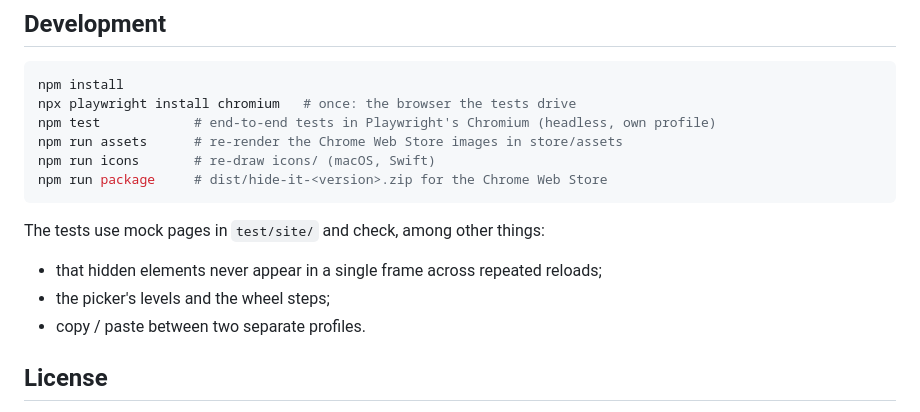
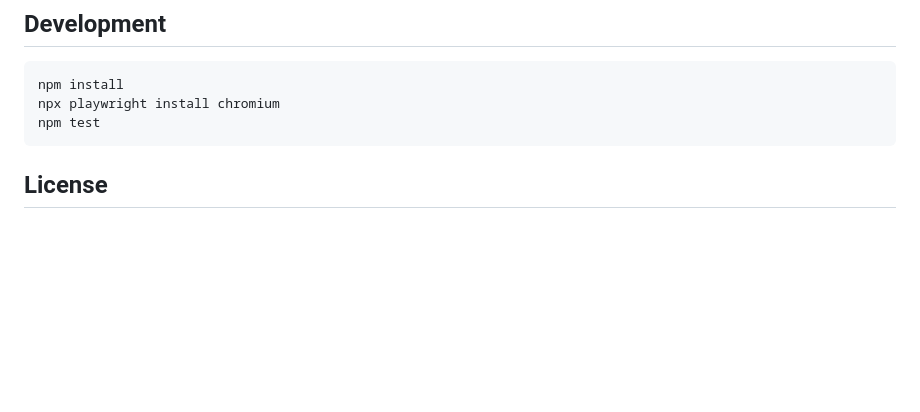
Before and after one commit to EliseiNicolae/hide-it-extension, a Markdown page: README.md, the part around one of its changes. GitHub-like rendering; blank space fills up the shorter version.

````diff
--- a/README.md
+++ b/README.md
@@ -43,18 +24,9 @@ Hide It has no servers, no accounts and no analytics. It never reads or sends th
 
 ```sh
 npm install
-npx playwright install chromium   # once: the browser the tests drive
-npm test            # end-to-end tests in Playwright's Chromium (headless, own profile)
-npm run assets      # re-render the Chrome Web Store images in store/assets
-npm run icons       # re-draw icons/ (macOS, Swift)
-npm run package     # dist/hide-it-<version>.zip for the Chrome Web Store
+npx playwright install chromium
+npm test
 ```
-
-The tests use mock pages in `test/site/` and check, among other things:
-
-- that hidden elements never appear in a single frame across repeated reloads;
-- the picker's levels and the wheel steps;
-- copy / paste between two separate profiles.
 
 ## License
 
````
Also changed, not shown: other parts of README.md (+14 -33 lines), store/LISTING.md (+11 -20 lines), docs/before-after.png (added), store/assets/screenshot-1-pick.png, store/assets/screenshot-2-clean.png, store/assets/screenshot-3-peek.png, store/assets/screenshot-4-popup.png, 3 other files.
